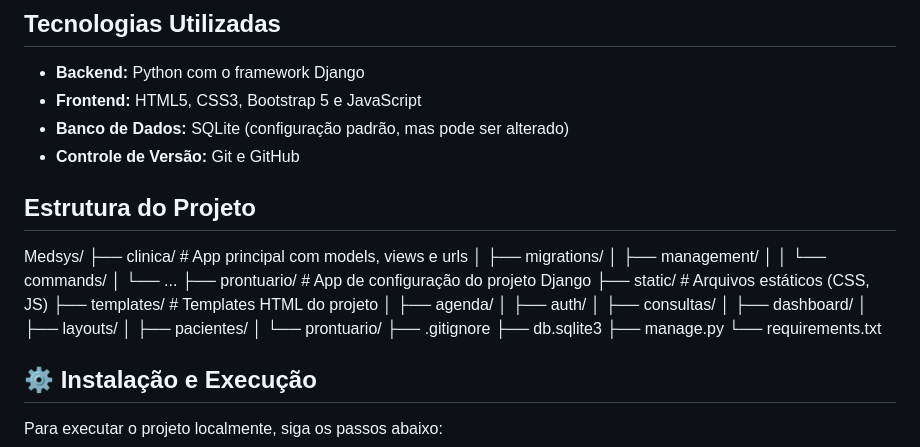
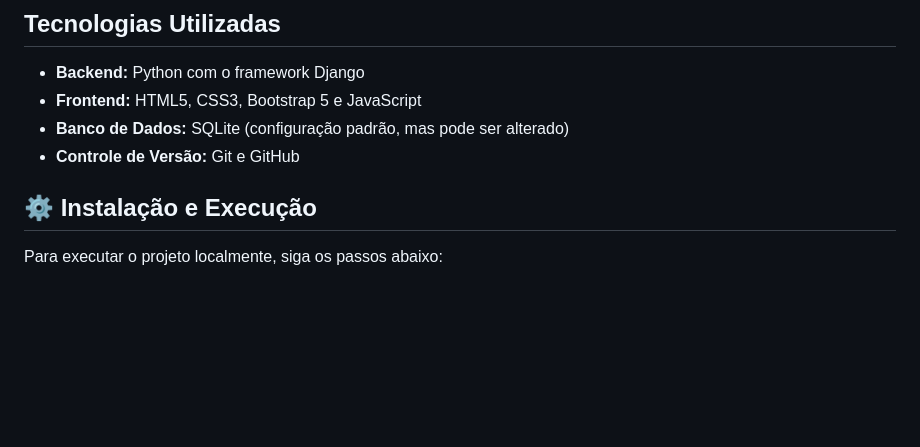
Before and after one commit to cmigos1/Medsys, a Markdown page: readme.md, the part around the change. GitHub-like rendering; blank space fills up the shorter version.

```diff
--- a/readme.md
+++ b/readme.md
@@ -37,30 +37,6 @@ O sistema conta com três níveis de acesso, cada um com suas próprias funciona
 - **Frontend:** HTML5, CSS3, Bootstrap 5 e JavaScript
 - **Banco de Dados:** SQLite (configuração padrão, mas pode ser alterado)
 - **Controle de Versão:** Git e GitHub
-
-## Estrutura do Projeto
-
-Medsys/
-├── clinica/           # App principal com models, views e urls
-│   ├── migrations/
-│   ├── management/
-│   │   └── commands/
-│   └── ...
-├── prontuario/        # App de configuração do projeto Django
-├── static/            # Arquivos estáticos (CSS, JS)
-├── templates/         # Templates HTML do projeto
-│   ├── agenda/
-│   ├── auth/
-│   ├── consultas/
-│   ├── dashboard/
-│   ├── layouts/
-│   ├── pacientes/
-│   └── prontuario/
-├── .gitignore
-├── db.sqlite3
-├── manage.py
-└── requirements.txt
-
 
 ## ⚙️ Instalação e Execução
 
```
